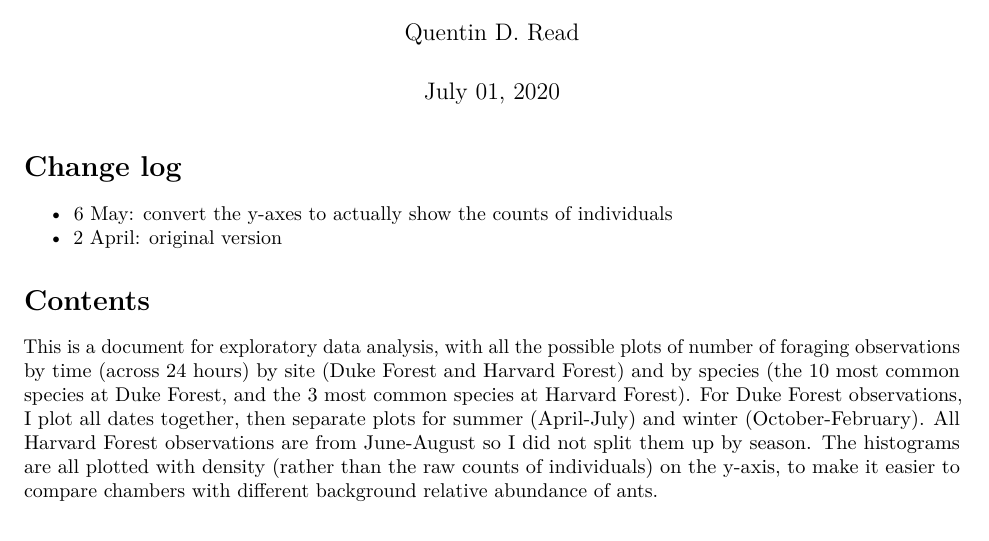
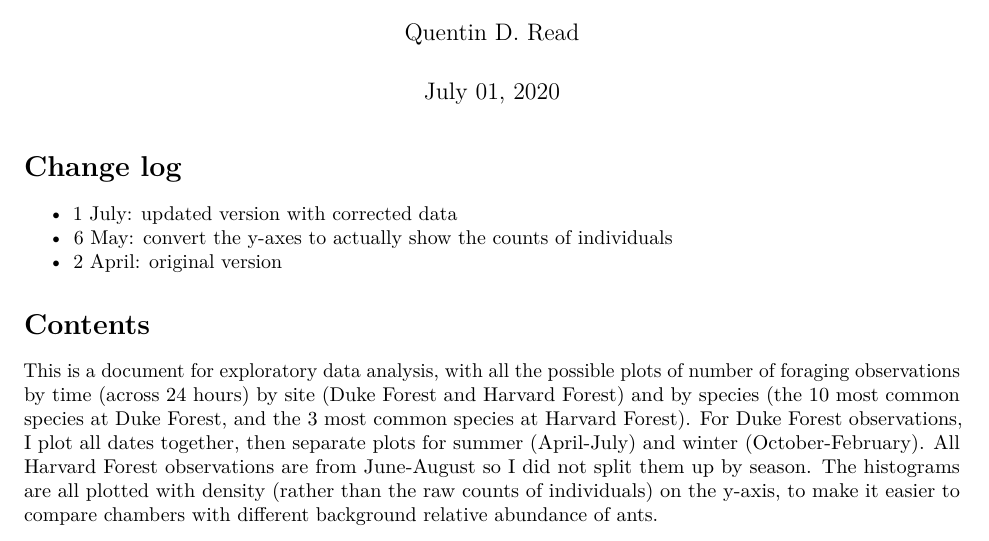
Before and after one commit to qdread/anttime, an R Markdown document (time_plots_allspp.Rmd): part of page 1 of 9, cut so that both start at the same text. Rendered offline with R 4.5, knitr and Pandoc, then LaTeX, with nearby package versions; some code elsewhere in the file could not run offline.

```diff
--- a/time_plots_allspp.Rmd
+++ b/time_plots_allspp.Rmd
@@ -11,6 +11,7 @@
 
 # Change log
 
+- 1 July: updated version with corrected data
 - 6 May: convert the y-axes to actually show the counts of individuals
 - 2 April: original version
 
```
Also changed, not shown: deprecated/dist_circular.R (renamed from dist_circular.R), deprecated/dist_tests.R (renamed from dist_tests.R), deprecated/o_and_t_stats.Rmd (renamed from o_and_t_stats.Rmd), deprecated/testcircular.R (renamed from testcircular.R), deprecated/testheatmap.R (renamed from testheatmap.R).
